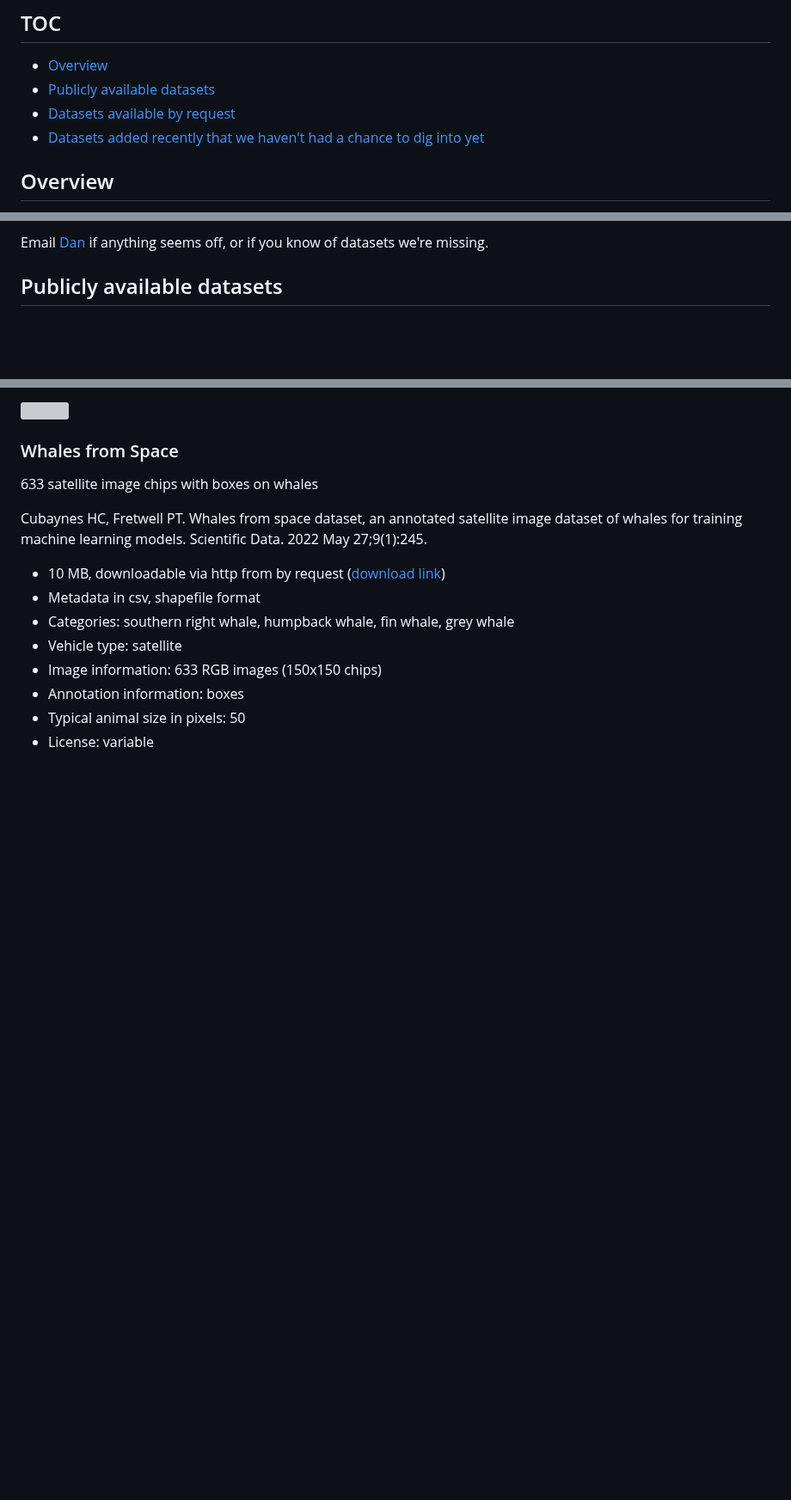
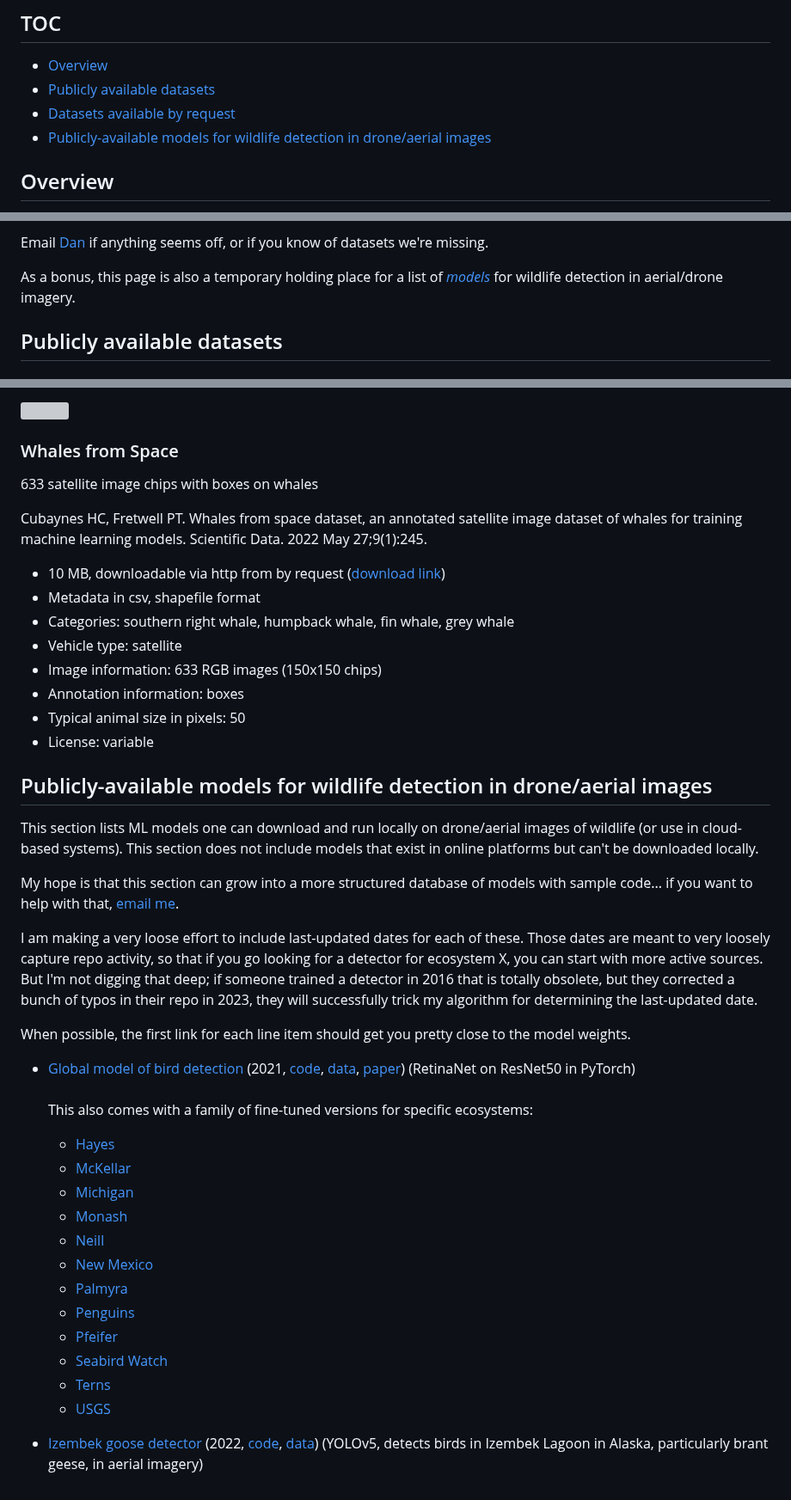
Before and after one commit to agentmorris/agentmorrispublic, a Markdown page: drone-datasets.md, 3 parts joined by grey strips. Shown at 86% size. GitHub-like rendering; blank space fills up the shorter version; grey boxes are pictures that could not be loaded.

```diff
--- a/drone-datasets.md
+++ b/drone-datasets.md
@@ -5,7 +5,8 @@
 * <a href="#overview">Overview</a>
 * <a href="#publicly-available-datasets">Publicly available datasets</a>
 * <a href="#datasets-available-by-request">Datasets available by request</a>
-* <a href="#datasets-added-recently-that-we-havent-had-a-chance-to-dig-into-yet">Datasets added recently that we haven't had a chance to dig into yet</a>
+* <a href="#publicly-available-models-for-wildlife-detection-in-droneaerial-images">Publicly-available models for wildlife detection in drone/aerial images</a>
+<!-- * <a href="#datasets-added-recently-that-we-havent-had-a-chance-to-dig-into-yet">Datasets added recently that we haven't had a chance to dig into yet</a> -->
 
 ## Overview
 
@@ -23,6 +24,8 @@ This list was curated by the following folks, after this list got started as a t
 * <a href="https://www.linkedin.com/in/edbayes/">Ed Bayes</a>
 
 Email <a href="mailto:agentmorris+dronedatasets@gmail.com">Dan</a> if anything seems off, or if you know of datasets we're missing.
+
+As a bonus, this page is also a temporary holding place for a list of <i><a href="#publicly-available-models-for-wildlife-detection-in-droneaerial-images">models</a></i> for wildlife detection in aerial/drone imagery.
 
 ## Publicly available datasets
 
@@ -417,3 +420,31 @@ Cubaynes HC, Fretwell PT. Whales from space dataset, an annotated satellite imag
 * Annotation information:  boxes
 * Typical animal size in pixels: 50
 * License: variable
+
+
+## Publicly-available models for wildlife detection in drone/aerial images
+
+This section lists ML models one can download and run locally on drone/aerial images of wildlife (or use in cloud-based systems).  This section does not include models that exist in online platforms but can't be downloaded locally.
+
+My hope is that this section can grow into a more structured database of models with sample code... if you want to help with that, <a href="mailto:agentmorris+dronesurvey@gmail.com">email me</a>.
+
+I am making a very loose effort to include last-updated dates for each of these.  Those dates are meant to very loosely capture repo activity, so that if you go looking for a detector for ecosystem X, you can start with more active sources.  But I'm not digging that deep; if someone trained a detector in 2016 that is totally obsolete, but they corrected a bunch of typos in their repo in 2023, they will successfully trick my algorithm for determining the last-updated date.
+
+When possible, the first link for each line item should get you pretty close to the model weights.
+
+* [Global model of bird detection](https://github.com/weecology/BirdDetector/releases) (2021, [code](https://github.com/weecology/BirdDetector), [data](https://zenodo.org/records/5033174), [paper](https://www.biorxiv.org/content/10.1101/2021.08.05.455311v2.full)) (RetinaNet on ResNet50 in PyTorch)<br/><br/>This also comes with a family of fine-tuned versions for specific ecosystems:
+
+  * [Hayes](https://zenodo.org/records/5033174/files/hayes_finetune.pt?download=1)
+  * [McKellar](https://zenodo.org/records/5033174/files/mckellar_finetune.pt?download=1)
+  * [Michigan](https://zenodo.org/records/5033174/files/michigan_finetune.pt?download=1)
+  * [Monash](https://zenodo.org/records/5033174/files/monash_finetune.pt?download=1)
+  * [Neill](https://zenodo.org/records/5033174/files/neill_finetune.pt?download=1)
+  * [New Mexico](https://zenodo.org/records/5033174/files/newmexico_finetune.pt?download=1)
+  * [Palmyra](https://zenodo.org/records/5033174/files/palmyra_finetune.pt?download=1)
+  * [Penguins](https://zenodo.org/records/5033174/files/penguins_finetune.pt?download=1)
+  * [Pfeifer](https://zenodo.org/records/5033174/files/pfeifer_finetune.pt?download=1)
+  * [Seabird Watch](https://zenodo.org/records/5033174/files/seabirdwatch_finetune.pt?download=1)
+  * [Terns](https://zenodo.org/records/5033174/files/terns_finetune.pt?download=1)
+  * [USGS](https://zenodo.org/records/5033174/files/USGS_finetune.pt?download=1)
+
+* [Izembek goose detector](https://github.com/agentmorris/usgs-geese/releases) (2022, [code](https://github.com/agentmorris/usgs-geese), [data](https://lila.science/datasets/izembek-lagoon-waterfowl)) (YOLOv5, detects birds in Izembek Lagoon in Alaska, particularly brant geese, in aerial imagery)
```
Also changed, not shown: fish-datasets.md (added, +61 -0 lines).
